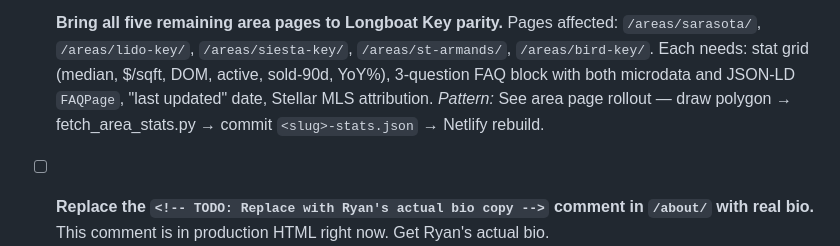
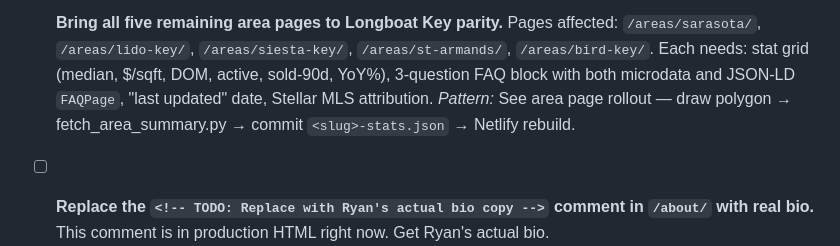
Before and after one commit to Bonesbot/adamson-website, a Markdown page: AEO_TODO.md, the part around the change. GitHub-like rendering.

Commit message:
[workspace-consolidation] AEO_TODO.md: update area-rollout pattern reference (fetch_area_stats -> _summary)

```diff
--- a/AEO_TODO.md
+++ b/AEO_TODO.md
@@ -34,7 +34,7 @@
 - [ ] **Bring all five remaining area pages to Longboat Key parity.**
   Pages affected: `/areas/sarasota/`, `/areas/lido-key/`, `/areas/siesta-key/`, `/areas/st-armands/`, `/areas/bird-key/`.
   Each needs: stat grid (median, $/sqft, DOM, active, sold-90d, YoY%), 3-question FAQ block with both microdata and JSON-LD `FAQPage`, "last updated" date, Stellar MLS attribution.
-  *Pattern:* See area page rollout — draw polygon → fetch_area_stats.py → commit `<slug>-stats.json` → Netlify rebuild.
+  *Pattern:* See area page rollout — draw polygon → fetch_area_summary.py → commit `<slug>-stats.json` → Netlify rebuild.
 
 - [ ] **Replace the `<!-- TODO: Replace with Ryan's actual bio copy -->` comment in `/about/` with real bio.**
   This comment is in production HTML right now. Get Ryan's actual bio.
```
